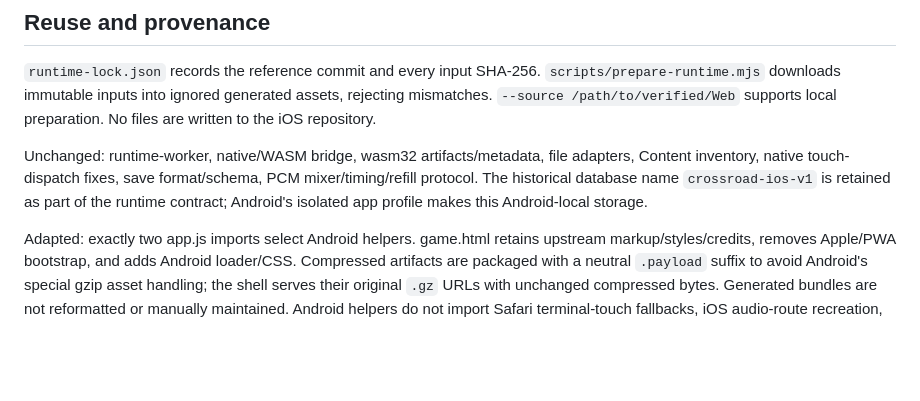
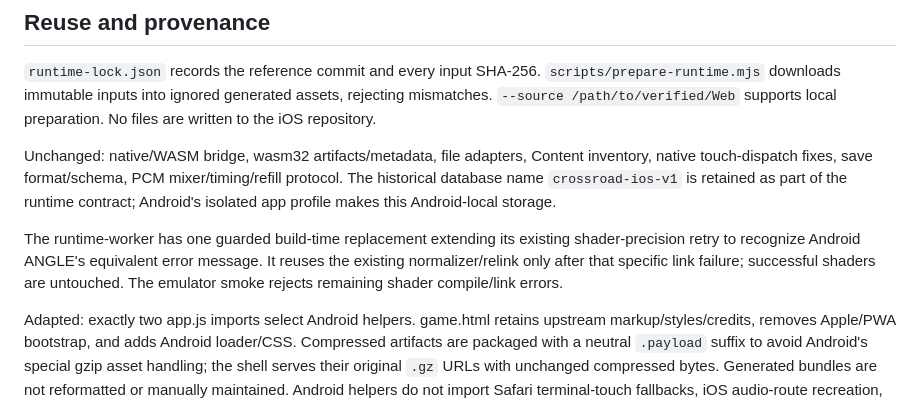
Before and after one commit to qqCLUTCHYqq/cross-road-android, a Markdown page: TECHNICAL.md, the part around the change. GitHub-like rendering; blank space fills up the shorter version.

Commit message:
Document narrow Android shader compatibility adaptation

```diff
--- a/TECHNICAL.md
+++ b/TECHNICAL.md
@@ -14,7 +14,9 @@ The 11-file Content inventory is pinned. Each requested block verifies the remot
 
 `runtime-lock.json` records the reference commit and every input SHA-256. `scripts/prepare-runtime.mjs` downloads immutable inputs into ignored generated assets, rejecting mismatches. `--source /path/to/verified/Web` supports local preparation. No files are written to the iOS repository.
 
-Unchanged: runtime-worker, native/WASM bridge, wasm32 artifacts/metadata, file adapters, Content inventory, native touch-dispatch fixes, save format/schema, PCM mixer/timing/refill protocol. The historical database name `crossroad-ios-v1` is retained as part of the runtime contract; Android's isolated app profile makes this Android-local storage.
+Unchanged: native/WASM bridge, wasm32 artifacts/metadata, file adapters, Content inventory, native touch-dispatch fixes, save format/schema, PCM mixer/timing/refill protocol. The historical database name `crossroad-ios-v1` is retained as part of the runtime contract; Android's isolated app profile makes this Android-local storage.
+
+The runtime-worker has one guarded build-time replacement extending its existing shader-precision retry to recognize Android ANGLE's equivalent error message. It reuses the existing normalizer/relink only after that specific link failure; successful shaders are untouched. The emulator smoke rejects remaining shader compile/link errors.
 
 Adapted: exactly two app.js imports select Android helpers. game.html retains upstream markup/styles/credits, removes Apple/PWA bootstrap, and adds Android loader/CSS. Compressed artifacts are packaged with a neutral `.payload` suffix to avoid Android's special gzip asset handling; the shell serves their original `.gz` URLs with unchanged compressed bytes. Generated bundles are not reformatted or manually maintained. Android helpers do not import Safari terminal-touch fallbacks, iOS audio-route recreation, Home Screen lifecycle code or iPhone menus.
 
```
